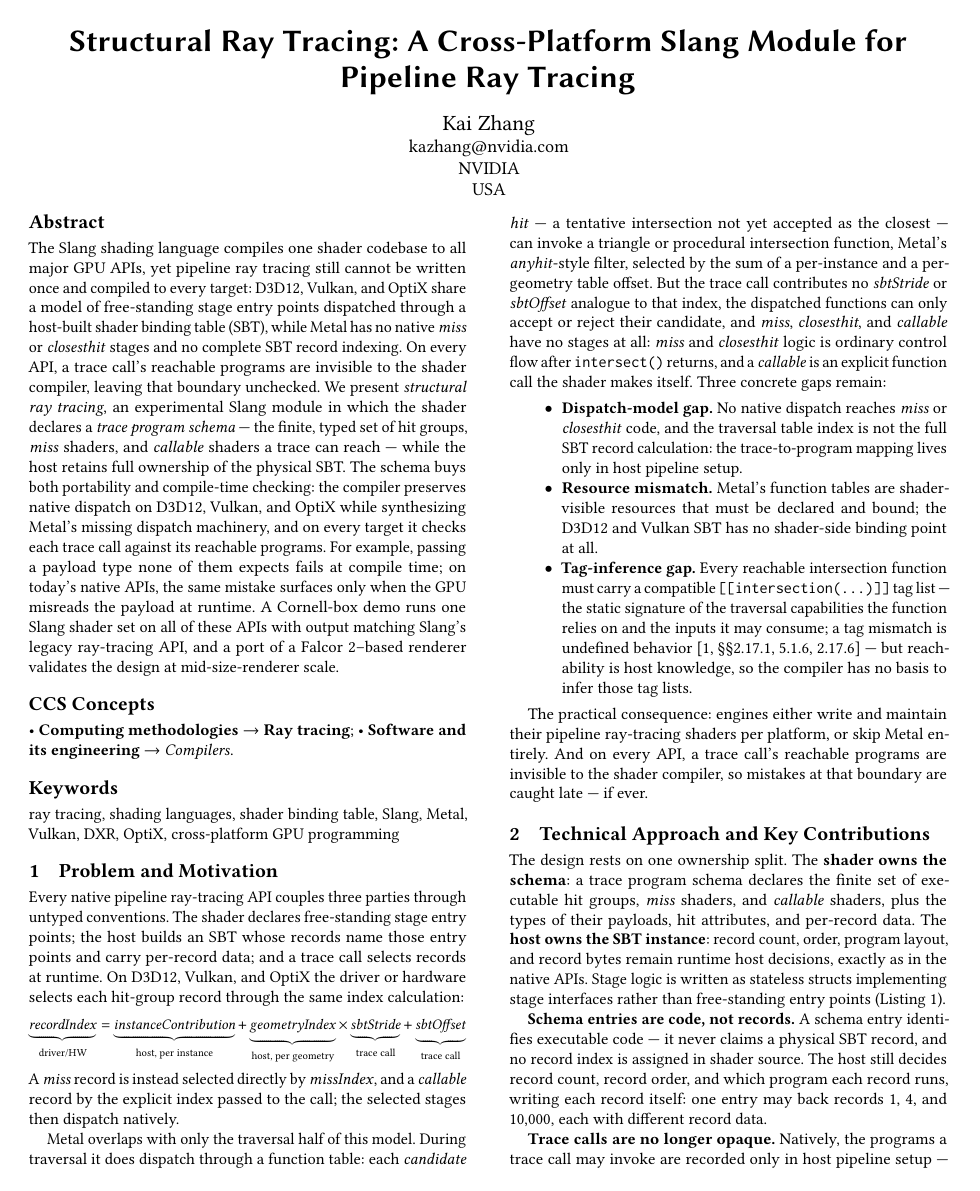
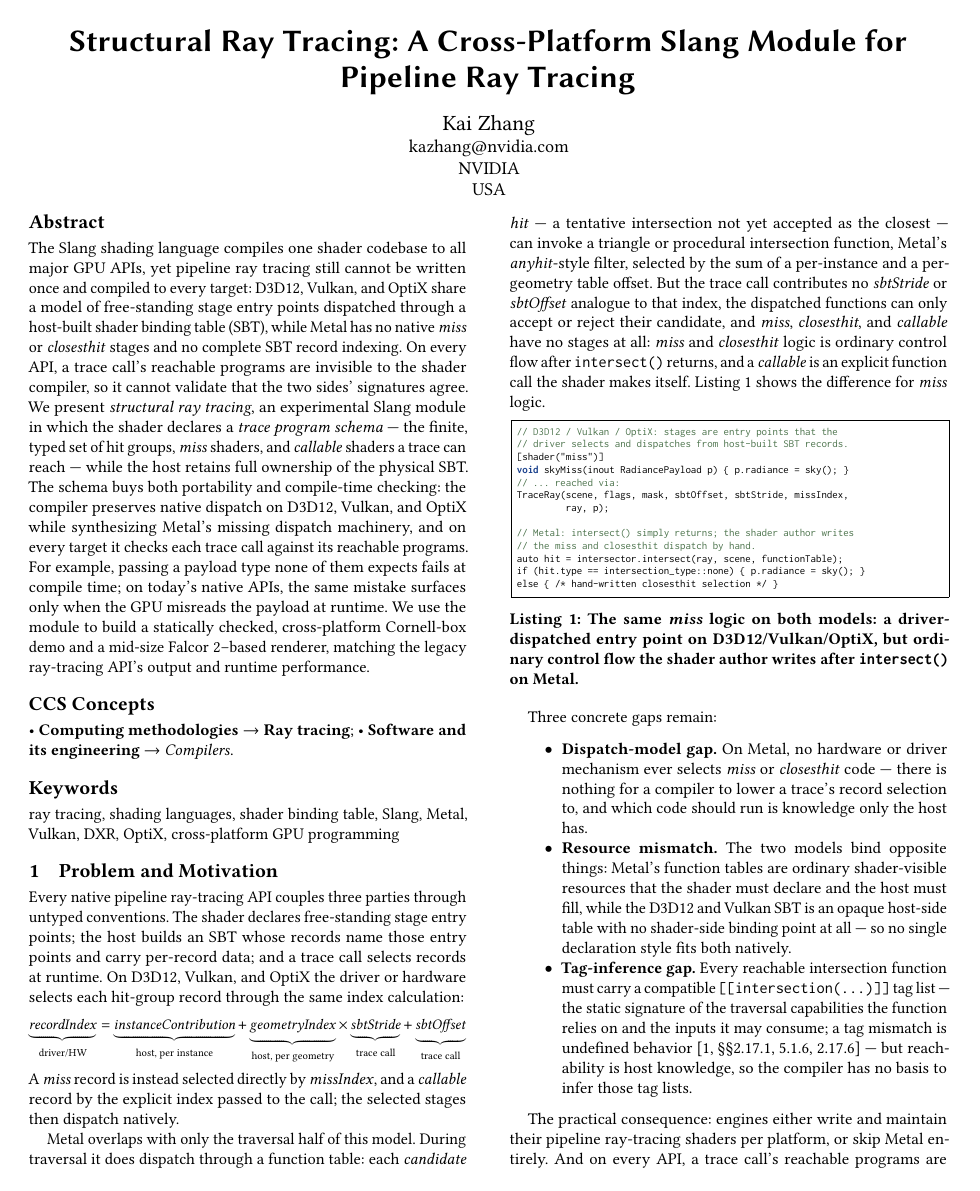
Before and after one commit to shader-slang/structural-rt-abstract, a LaTeX paper (structural-rt-abstract.tex): page 1 of 3. Compiled offline with pdfLaTeX.

Commit message:
Address review feedback from Sai Bangaru
- Abstract: replace 'leaving that boundary unchecked' with the concrete
  statement that the compiler cannot validate that the two sides'
  signatures agree.
- Abstract: rephrase the closing sentence actively -- we use the module
  to build a statically checked, cross-platform Cornell-box demo and a
  mid-size Falcor 2-based renderer, matching the legacy API's output
  and runtime performance.
- Section 1: add a listing contrasting miss logic on D3D12/Vulkan/OptiX
  (driver-dispatched entry point) with Metal (hand-written dispatch
  after intersect()).
- Section 1: make the dispatch-model-gap and resource-mismatch bullets
  concrete instead of label-only.

```diff
--- a/structural-rt-abstract.tex
+++ b/structural-rt-abstract.tex
@@ -58,8 +58,8 @@ compiled to every target: D3D12, Vulkan, and OptiX share a model of
 free-standing stage entry points dispatched through a host-built shader
 binding table (SBT), while Metal has no native \emph{miss} or
 \emph{closesthit} stages and no complete SBT record indexing. On every API, a trace call's reachable
-programs are invisible to the shader compiler, leaving that boundary
-unchecked. We present \emph{structural ray tracing}, an experimental
+programs are invisible to the shader compiler, so it cannot validate
+that the two sides' signatures agree. We present \emph{structural ray tracing}, an experimental
 Slang module in which the shader
 declares a \emph{trace program schema} --- the finite, typed set of hit
 groups, \emph{miss} shaders, and \emph{callable} shaders a trace can
@@ -70,11 +70,10 @@ Vulkan, and OptiX while synthesizing Metal's missing dispatch machinery,
 and on every target it checks each trace call against its reachable
 programs. For example, passing a payload type none of them expects
 fails at compile time; on today's native APIs, the same mistake
-surfaces only when the GPU misreads the payload at runtime. A Cornell-box demo runs one Slang
-shader set on all of these APIs with output matching Slang's legacy
-ray-tracing API, and a port of a Falcor~2--based renderer validates the
-design
-at mid-size-renderer scale.
+surfaces only when the GPU misreads the payload at runtime. We use the
+module to build a statically checked, cross-platform Cornell-box demo
+and a mid-size Falcor~2--based renderer, matching the legacy
+ray-tracing API's output and runtime performance.
 \end{abstract}
 
 \begin{CCSXML}
@@ -131,18 +130,40 @@ that index, the dispatched functions can only accept or reject their
 candidate, and \emph{miss}, \emph{closesthit}, and \emph{callable} have
 no stages at all: \emph{miss} and \emph{closesthit} logic is ordinary
 control flow after \texttt{intersect()} returns, and a \emph{callable}
-is an explicit function call the shader makes itself. Three concrete
-gaps remain:
+is an explicit function call the shader makes itself.
+Listing~\ref{lst:gap} shows the difference for \emph{miss} logic.
+
+\begin{lstlisting}[label={lst:gap},caption={The same \emph{miss} logic
+on both models: a driver-dispatched entry point on
+D3D12/Vulkan/OptiX, but ordinary control flow the shader author writes
+after \texttt{intersect()} on Metal.}]
+// D3D12 / Vulkan / OptiX: stages are entry points that the
+// driver selects and dispatches from host-built SBT records.
+[shader("miss")]
+void skyMiss(inout RadiancePayload p) { p.radiance = sky(); }
+// ... reached via:
+TraceRay(scene, flags, mask, sbtOffset, sbtStride, missIndex,
+         ray, p);
+
+// Metal: intersect() simply returns; the shader author writes
+// the miss and closesthit dispatch by hand.
+auto hit = intersector.intersect(ray, scene, functionTable);
+if (hit.type == intersection_type::none) { p.radiance = sky(); }
+else { /* hand-written closesthit selection */ }
+\end{lstlisting}
+
+Three concrete gaps remain:
 
 \begin{itemize}
-\item \textbf{Dispatch-model gap.} No native dispatch reaches
-  \emph{miss} or \emph{closesthit} code, and the traversal table index
-  is not the full SBT
-  record calculation: the trace-to-program mapping lives only in host
-  pipeline setup.
-\item \textbf{Resource mismatch.} Metal's function tables are
-  shader-visible resources that must be declared and bound; the D3D12
-  and Vulkan SBT has no shader-side binding point at all.
+\item \textbf{Dispatch-model gap.} On Metal, no hardware or driver
+  mechanism ever selects \emph{miss} or \emph{closesthit} code ---
+  there is nothing for a compiler to lower a trace's record selection
+  to, and which code should run is knowledge only the host has.
+\item \textbf{Resource mismatch.} The two models bind opposite things:
+  Metal's function tables are ordinary shader-visible resources that
+  the shader must declare and the host must fill, while the D3D12 and
+  Vulkan SBT is an opaque host-side table with no shader-side binding
+  point at all --- so no single declaration style fits both natively.
 \item \textbf{Tag-inference gap.} Every reachable intersection function
   must carry a compatible \texttt{[[intersection(...)]]} tag list ---
   the static signature of the traversal capabilities the function
```
Also changed, not shown: structural-rt-abstract.pdf.
